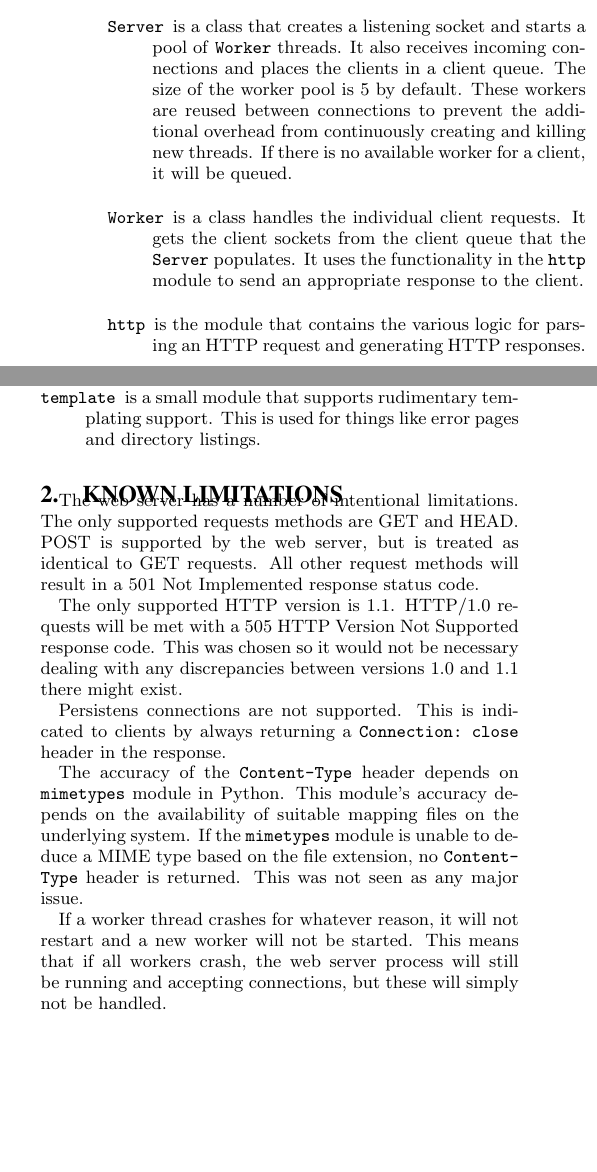
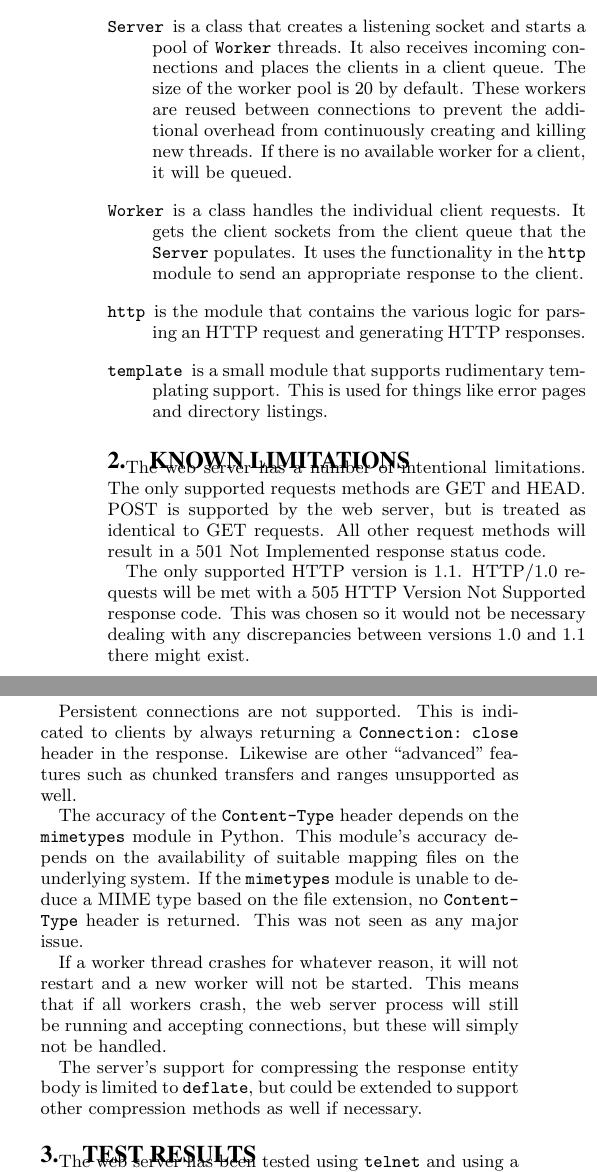
Before and after one commit to degeberg/datanet, a LaTeX problem sheet (reports/assignment1/assignment1.tex): two parts of the columns of page 1 of 3 before the commit and two parts of the columns of the page after it, joined at a grey line, cut so that both start at the same text, the shorter picture padded with empty space. Compiled offline with pdfLaTeX.

Commit message:
report stuff

```diff
--- a/reports/assignment1/assignment1.tex
+++ b/reports/assignment1/assignment1.tex
@@ -3,7 +3,7 @@
 %
 % This has been modified for use in the Principles of Computer System Design @
 % DIKU, 2010/2011
-\documentclass{../sig-alternate}
+\documentclass{sig-alternate}
 %
 % This gets rid of the copyright box which is not needed for PCSD assignments
 %
@@ -24,8 +24,6 @@
 \usepackage{hyperref}
 %\usepackage{graphicx} % uncomment if you are using graphics
 
-\usepackage{lipsum}
-
 \begin{document}
 
 \title{Datanet: Assignment 1}
@@ -62,7 +60,7 @@ The web server consists of the following components:
     \item[\texttt{Server}] is a class that creates a listening socket
         and starts a pool of \texttt{Worker} threads. It also receives
         incoming connections and places the clients in a client queue. The
-        size of the worker pool is 5 by default. These workers are reused
+        size of the worker pool is 20 by default. These workers are reused
         between connections to prevent the additional overhead from
         continuously creating and killing new threads. If there is no
         available worker for a client, it will be queued.
@@ -90,10 +88,12 @@ a 505 HTTP Version Not Supported response code. This was chosen so it would
 not be necessary dealing with any discrepancies between versions 1.0 and 1.1
 there might exist.
 
-Persistens connections are not supported. This is indicated to clients by
-always returning a \verb+Connection: close+ header in the response.
+Persistent connections are not supported. This is indicated to clients
+by always returning a \verb+Connection: close+ header in the response.
+Likewise are other ``advanced'' features such as chunked transfers and ranges
+unsupported as well.
 
-The accuracy of the \verb+Content-Type+ header depends on \verb+mimetypes+
+The accuracy of the \verb+Content-Type+ header depends on the \verb+mimetypes+
 module in Python. This module's accuracy depends on the availability of
 suitable mapping files on the underlying system. If the \verb+mimetypes+
 module is unable to deduce a MIME type based on the file extension, no
@@ -104,17 +104,29 @@ new worker will not be started. This means that if all workers crash,
 the web server process will still be running and accepting connections,
 but these will simply not be handled.
 
+The server's support for compressing the response entity body is limited to
+\verb+deflate+, but could be extended to support other compression methods as
+well if necessary.
+
 
 \section{Test results}
-\lipsum[10-14]
+
+The web server has been tested using \verb+telnet+ and using a web browser
+(specifically Firefox 4.0).
+
+Write something else. Include something about Apache Bench and
+performance\ldots
 
 
 \section{Supported headers}
-\lipsum[23-24]
+
+Bla bla bla\ldots lots of headers are supported.
 
 
 \section{Extensibility}
-\lipsum
+
+The server will be easy to extend for for future assignments because my code
+is awesome\ldots
 
 
 %\bibliographystyle{abbrv}
```
Also changed, not shown: reports/assignment1/assignment1.tex (2 more changed lines).
